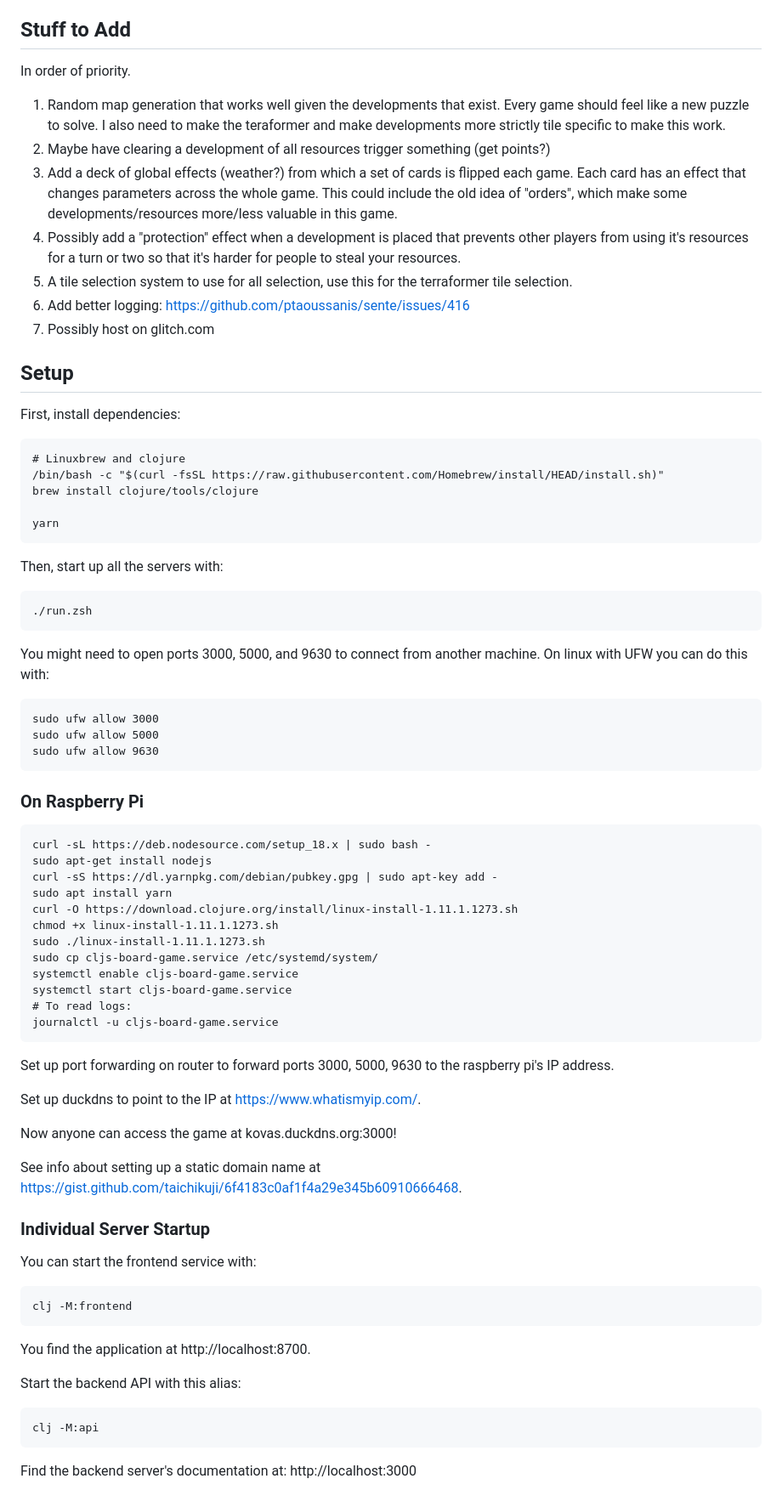
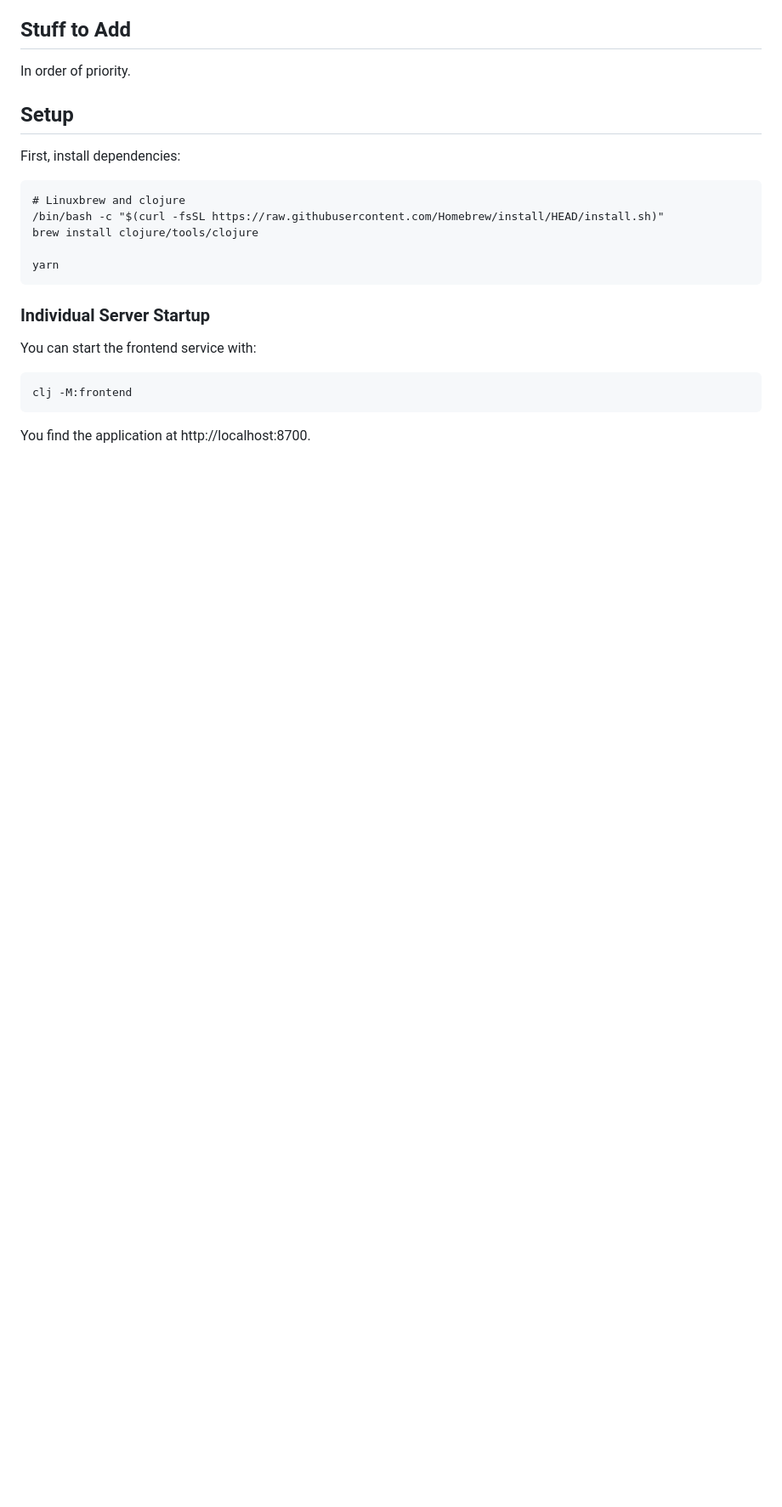
Before and after one commit to kovasap/shifting-world, a Markdown page: README.md, the part around one of its changes. Shown at 85% size. Rendered like a GitHub page; blank space fills up the shorter version.

````diff
--- a/README.md
+++ b/README.md
@@ -15,25 +93,6 @@ The player with the highest score at the end wins!
 ## Stuff to Add
 
 In order of priority.
-
-1. Random map generation that works well given the developments that exist.
-   Every game should feel like a new puzzle to solve.
-   I also need to make the teraformer and make developments more strictly tile
-   specific to make this work.
-1. Maybe have clearing a development of all resources trigger something (get
-   points?)
-1. Add a deck of global effects (weather?) from which a set of cards is flipped
-   each game.
-   Each card has an effect that changes parameters across the whole game.
-   This could include the old idea of "orders", which make some
-   developments/resources more/less valuable in this game.
-1. Possibly add a "protection" effect when a development is placed that prevents
-   other players from using it's resources for a turn or two so that it's harder
-   for people to steal your resources.
-1. A tile selection system to use for all selection, use this for the
-   terraformer tile selection.
-1. Add better logging: https://github.com/ptaoussanis/sente/issues/416
-1. Possibly host on glitch.com
 
 ## Setup
 
@@ -45,47 +104,6 @@ First, install dependencies:
 
     yarn
 
-Then, start up all the servers with:
-
-    ./run.zsh
-
-You might need to open ports 3000, 5000, and 9630 to connect from another
-machine.
-On linux with UFW you can do this with:
-
-```
-sudo ufw allow 3000
-sudo ufw allow 5000
-sudo ufw allow 9630
-```
-
-### On Raspberry Pi
-
-```
-curl -sL https://deb.nodesource.com/setup_18.x | sudo bash -
-sudo apt-get install nodejs
-curl -sS https://dl.yarnpkg.com/debian/pubkey.gpg | sudo apt-key add -
-sudo apt install yarn
-curl -O https://download.clojure.org/install/linux-install-1.11.1.1273.sh
-chmod +x linux-install-1.11.1.1273.sh
-sudo ./linux-install-1.11.1.1273.sh
-sudo cp cljs-board-game.service /etc/systemd/system/
-systemctl enable cljs-board-game.service
-systemctl start cljs-board-game.service
-# To read logs:
-journalctl -u cljs-board-game.service
-```
-
-Set up port forwarding on router to forward ports 3000, 5000, 9630 to the
-raspberry pi's IP address.
-
-Set up duckdns to point to the IP at https://www.whatismyip.com/.
-
-Now anyone can access the game at kovas.duckdns.org:3000!
-
-See info about setting up a static domain name at
-https://gist.github.com/taichikuji/6f4183c0af1f4a29e345b60910666468.
-
 ### Individual Server Startup
 
 You can start the frontend service with:
@@ -93,9 +111,3 @@ You can start the frontend service with:
     clj -M:frontend
 
 You find the application at http://localhost:8700.
-
-Start the backend API with this alias:
-
-    clj -M:api
-
-Find the backend server's documentation at: http://localhost:3000
````
Also changed, not shown: other parts of README.md (+83 -5 lines).
